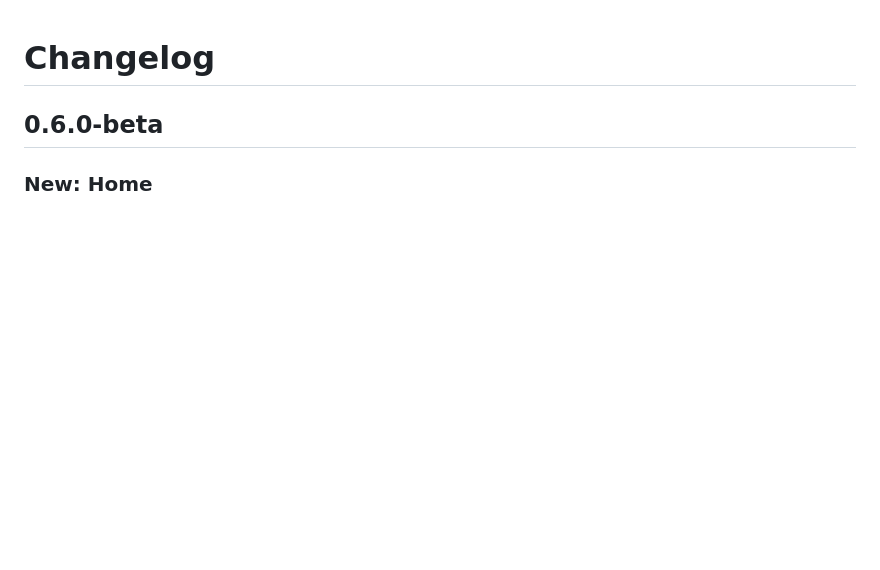
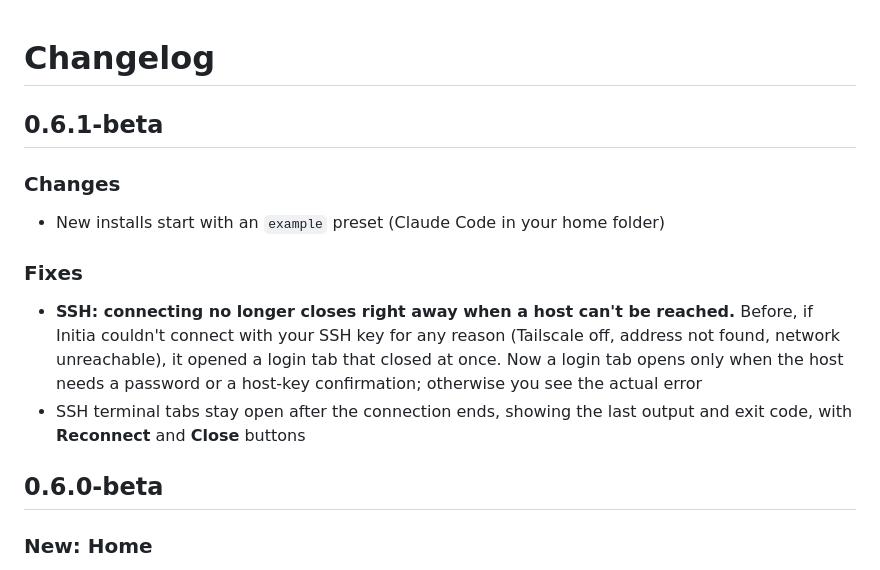
Before and after one commit to hyeok-jong/AIminal, a Markdown page: CHANGELOG.md, the part around the change. Drawn GitHub-style; blank space fills up the shorter version.

```diff
--- a/CHANGELOG.md
+++ b/CHANGELOG.md
@@ -1,4 +1,15 @@
 # Changelog
+
+## 0.6.1-beta
+
+### Changes
+
+- New installs start with an `example` preset (Claude Code in your home folder)
+
+### Fixes
+
+- **SSH: connecting no longer closes right away when a host can't be reached.** Before, if Initia couldn't connect with your SSH key for any reason (Tailscale off, address not found, network unreachable), it opened a login tab that closed at once. Now a login tab opens only when the host needs a password or a host-key confirmation; otherwise you see the actual error
+- SSH terminal tabs stay open after the connection ends, showing the last output and exit code, with **Reconnect** and **Close** buttons
 
 ## 0.6.0-beta
 
```
Also changed, not shown: README.md (+30 -0 lines), screenshots/home.png (added), screenshots/overview.png (added), screenshots/ssh-host.png (added).
